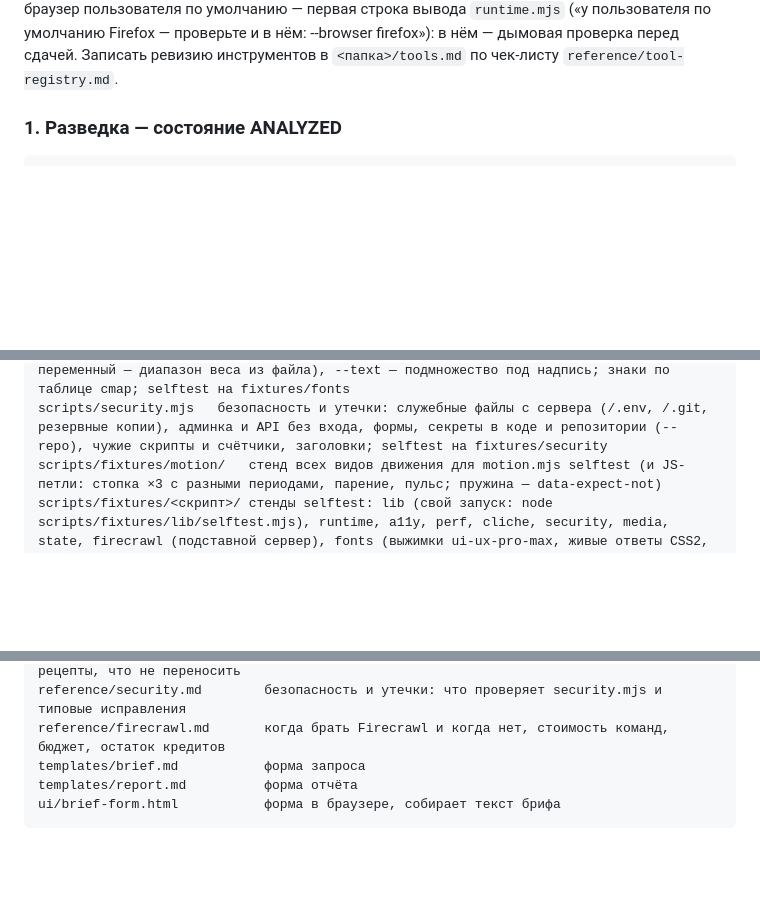
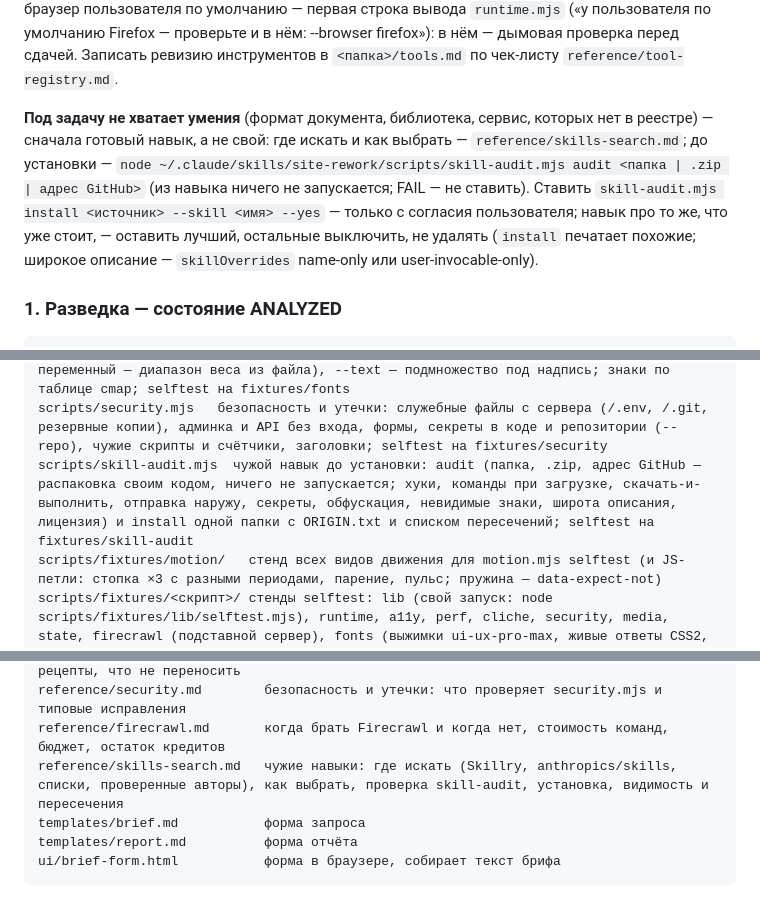
Before and after one commit to Pahar0001/Skill-123, a Markdown page: SKILL.md, 3 parts joined by grey strips. Rendered like a GitHub page; blank space fills up the shorter version.

Commit message:
SKILL.md и реестр: шаг «под задачу нет умения» — skills-search.md и skill-audit.mjs

```diff
--- a/SKILL.md
+++ b/SKILL.md
@@ -293,6 +293,13 @@ node ~/.claude/skills/site-rework/scripts/taste.mjs brief --run <папка> --b
 умолчанию — первая строка вывода `runtime.mjs` («у пользователя по умолчанию Firefox — проверьте и в нём:
 --browser firefox»): в нём — дымовая проверка перед сдачей. Записать ревизию инструментов в `<папка>/tools.md` по
 чек-листу `reference/tool-registry.md`.
+
+**Под задачу не хватает умения** (формат документа, библиотека, сервис, которых нет в реестре) — сначала готовый
+навык, а не свой: где искать и как выбрать — `reference/skills-search.md`; до установки —
+`node ~/.claude/skills/site-rework/scripts/skill-audit.mjs audit <папка | .zip | адрес GitHub>` (из навыка ничего
+не запускается; FAIL — не ставить). Ставить `skill-audit.mjs install <источник> --skill <имя> --yes` — только с
+согласия пользователя; навык про то же, что уже стоит, — оставить лучший, остальные выключить, не удалять
+(`install` печатает похожие; широкое описание — `skillOverrides` name-only или user-invocable-only).
 
 ### 1. Разведка — состояние ANALYZED
 
@@ -648,6 +655,7 @@ scripts/serve.mjs      статический сервер (Range для вид
 scripts/firecrawl.mjs  сбор данных облаком Firecrawl: map (адреса по типам страниц), scrape (текст, фирменный стиль), search, facts (кандидаты фактов со ссылками), status; кэш и бюджет кредитов на прогон; без ключа — пропуск; selftest на подставном сервере
 scripts/fonts.mjs      шрифты Google с кириллицей: pick по характеру (--like по-русски), pairs из ui-ux-pro-max, get — свои woff2 и fonts.css (unicode-range, swap; переменный — диапазон веса из файла), --text — подмножество под надпись; знаки по таблице cmap; selftest на fixtures/fonts
 scripts/security.mjs   безопасность и утечки: служебные файлы с сервера (/.env, /.git, резервные копии), админка и API без входа, формы, секреты в коде и репозитории (--repo), чужие скрипты и счётчики, заголовки; selftest на fixtures/security
+scripts/skill-audit.mjs  чужой навык до установки: audit (папка, .zip, адрес GitHub — распаковка своим кодом, ничего не запускается; хуки, команды при загрузке, скачать-и-выполнить, отправка наружу, секреты, обфускация, невидимые знаки, широта описания, лицензия) и install одной папки с ORIGIN.txt и списком пересечений; selftest на fixtures/skill-audit
 scripts/fixtures/motion/   стенд всех видов движения для motion.mjs selftest (и JS-петли: стопка ×3 с разными периодами, парение, пульс; пружина — data-expect-not)
 scripts/fixtures/<скрипт>/ стенды selftest: lib (свой запуск: node scripts/fixtures/lib/selftest.mjs), runtime, a11y, perf, cliche, security, media, state, firecrawl (подставной сервер), fonts (выжимки ui-ux-pro-max, живые ответы CSS2, woff2 надписи), clicks, copy, typeset, requirements (.docx две версии, чат, расшифровка), tilda (выжимки сохранённых страниц); clicks/tilda.html и motion/tilda.html — Tilda-донор (скрипты Tilda заменены имитацией)
 templates/grain.css    слой зерна: отдельный элемент, @media по ширине, кипение сдвигом
@@ -668,6 +676,7 @@ reference/new-site.md        сайт с нуля: реестр требован
 reference/donor-tilda.md     донор на Tilda: чему верить, zoom, движение Tilda → наши рецепты, что не переносить
 reference/security.md        безопасность и утечки: что проверяет security.mjs и типовые исправления
 reference/firecrawl.md       когда брать Firecrawl и когда нет, стоимость команд, бюджет, остаток кредитов
+reference/skills-search.md   чужие навыки: где искать (Skillry, anthropics/skills, списки, проверенные авторы), как выбрать, проверка skill-audit, установка, видимость и пересечения
 templates/brief.md           форма запроса
 templates/report.md          форма отчёта
 ui/brief-form.html           форма в браузере, собирает текст брифа
```
Also changed, not shown: reference/tool-registry.md (+1 -0 lines).
